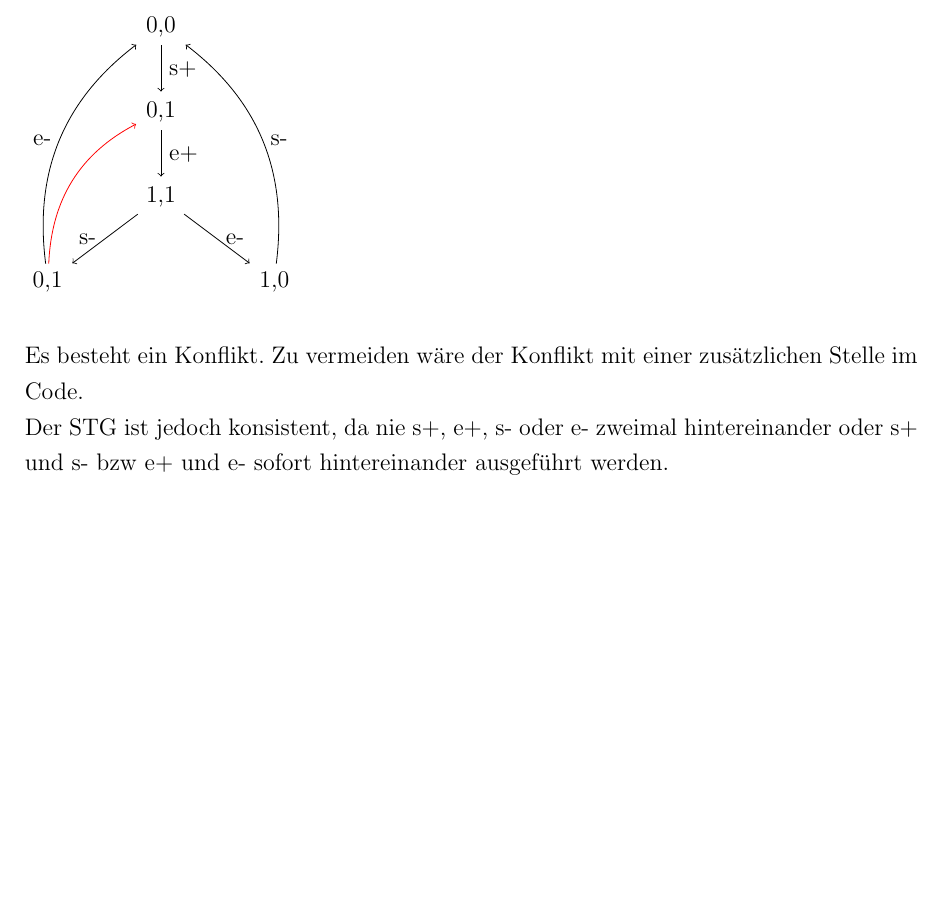
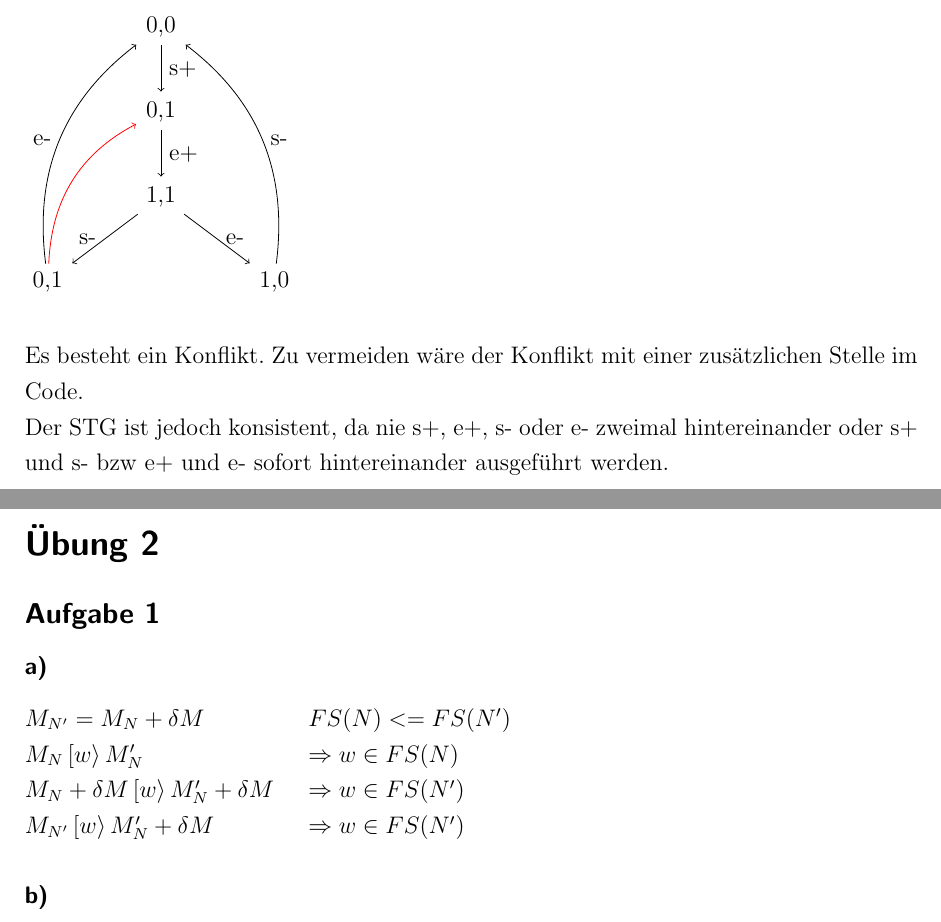
Before and after one commit to newmar/UniA, a LaTeX document (petrinetze/Zusammenfassung.tex): part of page 7 of 7 before the commit and two parts of pages 7 and 8 of 9 after it, the two joined at a grey line, cut so that both start at the same text, the shorter picture padded with empty space. Compiled offline with pdfLaTeX.

Commit message:
Übung 3 Aufgabe 1 hinzugefügt

```diff
--- a/petrinetze/Zusammenfassung.tex
+++ b/petrinetze/Zusammenfassung.tex
@@ -240,3 +240,14 @@ Alle Codes:
 \end{figure}
 Es besteht ein Konflikt. Zu vermeiden wäre der Konflikt mit einer zusätzlichen Stelle im Code.\newline
 Der STG ist jedoch konsistent, da nie s+, e+, s- oder e- zweimal hintereinander oder s+ und s- bzw e+ und e- sofort hintereinander ausgeführt werden.
+\newpage
+
+\section*{Übung 2}
+\subsection*{Aufgabe 1}
+\subsubsection*{a)}
+$M_{N'} = M_N + \delta M$ 	\tabto{5cm} $FS(N) <= FS(N')$\newline
+$M_N \left[w\right>M_N'$ 	\tabto{5cm} $\Rightarrow w \in FS(N)$\newline
+$M_N + \delta M \left[w\right>M_N' + \delta M$ \tabto{5cm} $\Rightarrow w \in FS(N')$\newline
+$M_{N'} \left[w\right>M_N' + \delta M$ \tabto{5cm} $\Rightarrow w \in FS(N')$
+
+\subsubsection*{b)}
```
Also changed, not shown: petrinetze/Zusammenfassung.pdf, petrinetze/Zusammenfassung.tex (15 more changed lines).
